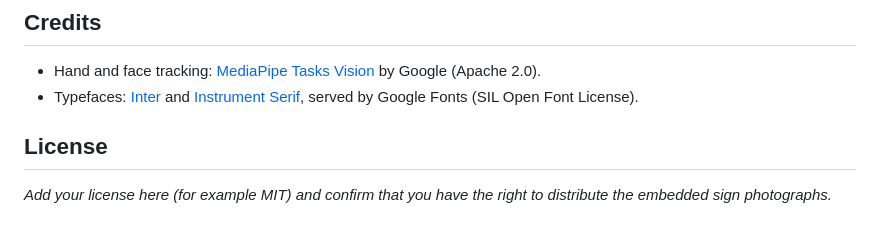
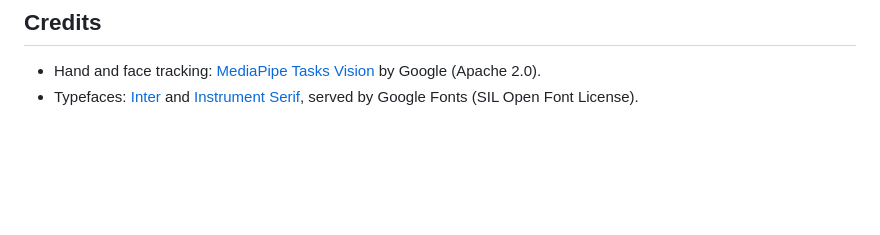
Before and after one commit to byteme-code/Sign-Speech, a Markdown page: README.md, the part around the change. Rendered like a GitHub page; blank space fills up the shorter version.

```diff
--- a/README.md
+++ b/README.md
@@ -329,7 +329,3 @@ Close other tabs, and try a browser with GPU/WebGL support. The app falls back t
 
 - Hand and face tracking: [MediaPipe Tasks Vision](https://developers.google.com/mediapipe) by Google (Apache 2.0).
 - Typefaces: [Inter](https://rsms.me/inter/) and [Instrument Serif](https://fonts.google.com/specimen/Instrument+Serif), served by Google Fonts (SIL Open Font License).
-
-## License
-
-_Add your license here (for example MIT) and confirm that you have the right to distribute the embedded sign photographs._
```
